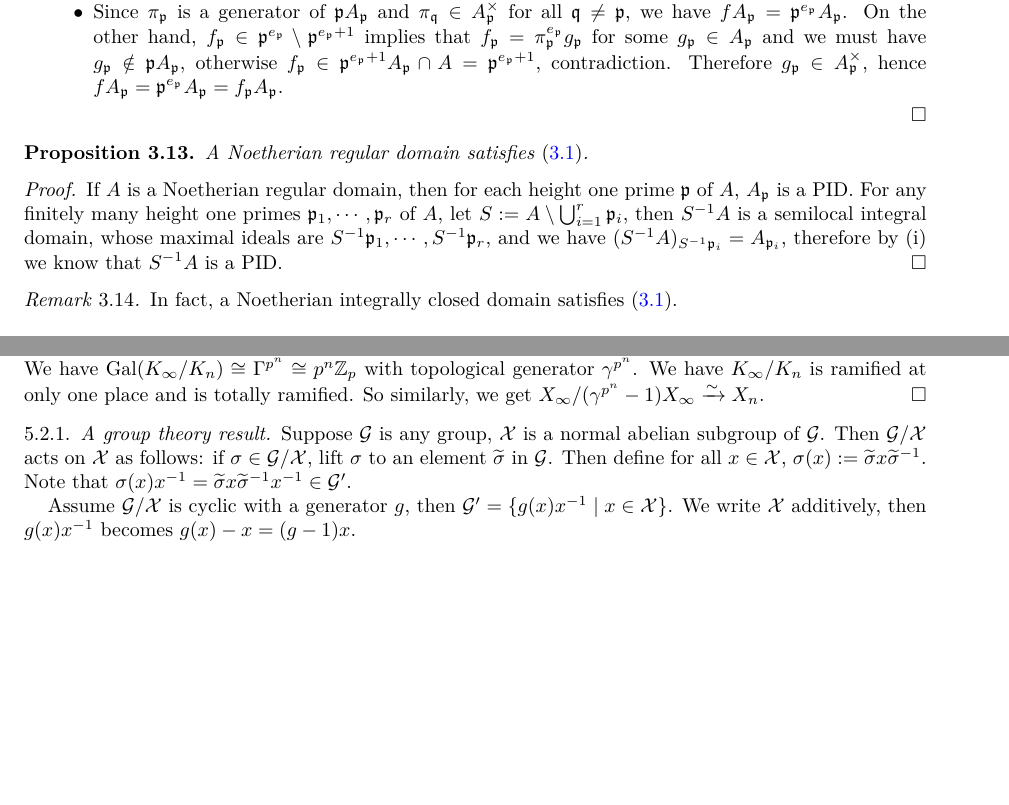
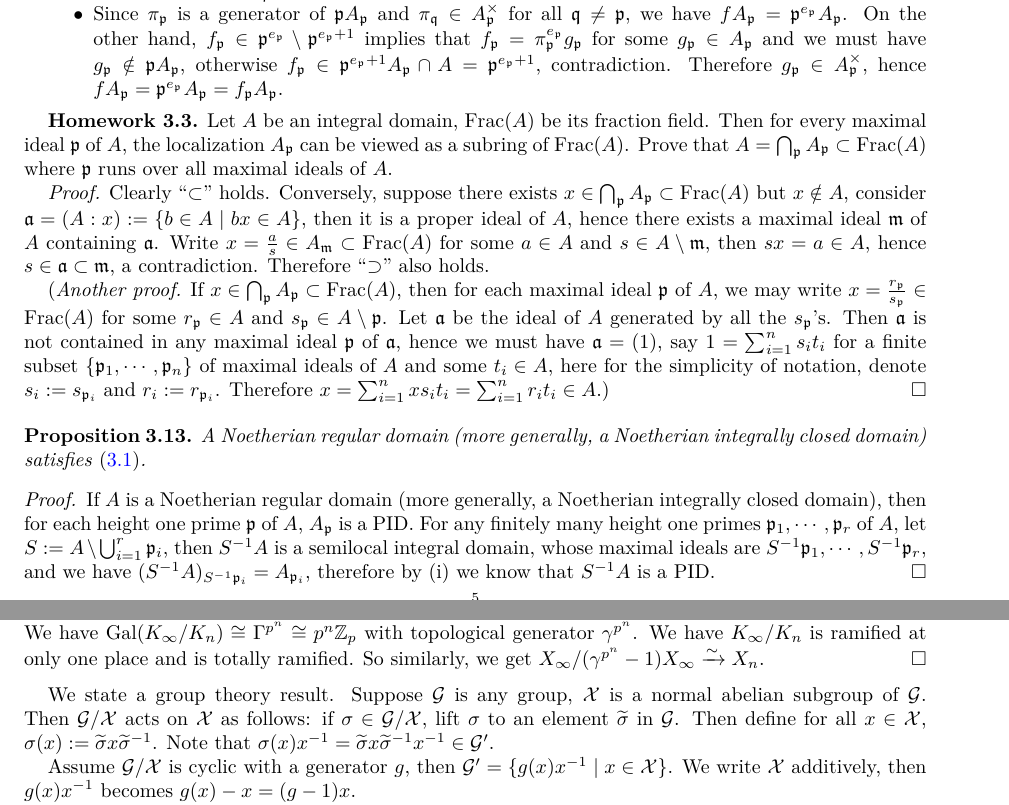
Before and after one commit to acmepjz/lean-iwasawa, a LaTeX paper (blueprint/src/print.tex, which reads blueprint/src/content.tex): two parts of pages 5 and 9 of 11 before the commit and two parts of pages 5 and 10 of 12 after it, joined at a grey line, cut so that both start at the same text, the shorter picture padded with empty space. Compiled offline with XeLaTeX; a missing font is replaced by an installed copy or a similar font.

Commit message:
add structure theorem (WIP)

```diff
--- a/blueprint/src/content.tex
+++ b/blueprint/src/content.tex
@@ -161,3 +163,6 @@ is also $Z$, so $TZ=Z$. Since $T$ is topologically nilpotent in $\Lambda$,
 for any open subgroup $U$ of $Z$, there exists $N\geq 0$ such that
 for any $n\geq N$, $T^nZ\subset U$. But by $TZ=Z$ we know that
 $T^nZ=Z$ for any $n\geq 0$. Therefore $Z$ must be zero.
+\end{proof}
+
+\subsection{Noetherian integrally closed domain}
@@ -537,16 +599,53 @@ $f_\fp=\pi_\fp^{e_\fp}g_\fp$ for some $g_\fp\in A_\fp$
 and we must have $g_\fp\notin\fp A_\fp$, otherwise $f_\fp\in\fp^{e_\fp+1}A_\fp\cap A=\fp^{e_\fp+1}$, contradiction. Therefore $g_\fp\in A_\fp^\times$,
 hence $fA_\fp=\fp^{e_\fp}A_\fp=f_\fp A_\fp$.
 \end{itemize}
+
+\textbf{Homework 3.3.}
+Let $A$ be an integral domain, $\Frac(A)$ be its fraction field.
+Then for every maximal ideal $\fp$ of $A$,
+the localization $A_\fp$ can be viewed as a subring of $\Frac(A)$.
+Prove that $A=\bigcap_\fp A_\fp\subset\Frac(A)$
+where $\fp$ runs over all maximal ideals of $A$.
+
+\emph{Proof.}
+Clearly ``$\subset$'' holds.
+Conversely, suppose there exists $x\in\bigcap_\fp A_\fp\subset\Frac(A)$
+but $x\notin A$,
+consider $\fa=(A:x):=\{b\in A\mid bx\in A\}$,
+then it is a proper ideal of $A$,
+hence there exists a maximal ideal $\fm$ of $A$ containing $\fa$.
+Write $x=\frac as\in A_\fm\subset\Frac(A)$
+for some $a\in A$ and $s\in A\setminus\fm$,
+then $sx=a\in A$, hence $s\in\fa\subset\fm$, a contradiction.
+Therefore ``$\supset$'' also holds.
+
+(\emph{Another proof.}
+If $x\in\bigcap_\fp A_\fp\subset\Frac(A)$,
+then for each maximal ideal $\fp$ of $A$,
+we may write $x=\frac{r_\fp}{s_\fp}\in\Frac(A)$ for some $r_\fp\in A$
+and $s_\fp\in A\setminus\fp$. Let $\fa$ be the ideal of $A$ generated by all the $s_\fp$'s.
+Then $\fa$ is not contained in any maximal ideal $\fp$ of $\fa$,
+hence we must have $\fa=(1)$, say $1=\sum_{i=1}^ns_it_i$
+for a finite subset $\{\fp_1,\cdots,\fp_n\}$ of maximal ideals of $A$
+and some $t_i\in A$, here for the simplicity of notation, denote
+$s_i:=s_{\fp_i}$ and $r_i:=r_{\fp_i}$.
+Therefore $x=\sum_{i=1}^nxs_it_i=\sum_{i=1}^nr_it_i\in A$.)
 \end{proof}
 
 \begin{prop}
 \label{regular-domain-is-good}
-\uses{semilocal-PID,ht-1-localization-is-PID}
-A Noetherian regular domain satisfies \eqref{eqn:ht-1-localization-is-PID}.
+\lean{IsKrullDomain.heightOneLocalizationIsPID}
+\leanok
+\uses{semilocal-PID,ht-1-localization-is-PID,noeth-ring-is-krull-domain-iff}
+A Noetherian regular domain
+(more generally, a Noetherian integrally closed domain)
+satisfies \eqref{eqn:ht-1-localization-is-PID}.
 \end{prop}
 
 \begin{proof}
-If $A$ is a Noetherian regular domain, then for each height one prime $\fp$ of $A$,
+If $A$ is a Noetherian regular domain
+(more generally, a Noetherian integrally closed domain),
+then for each height one prime $\fp$ of $A$,
 $A_\fp$ is a PID.
 For any finitely many height one primes $\fp_1,\cdots,\fp_r$ of $A$,
 let $S:=A\setminus\bigcup_{i=1}^r\fp_i$,
@@ -555,11 +654,6 @@ maximal ideals are $S^{-1}\fp_1,\cdots,S^{-1}\fp_r$,
 and we have $(S^{-1}A)_{S^{-1}\fp_i}=A_{\fp_i}$,
 therefore by (i) we know that $S^{-1}A$ is a PID.
 \end{proof}
-
-\begin{remark}
-In fact, a Noetherian integrally closed domain satisfies
-\eqref{eqn:ht-1-localization-is-PID}.
-\end{remark}
 
 \section{Structure of Iwasawa module}
 
@@ -1130,8 +1224,7 @@ totally ramified. So similarly, we get $X_\infty/(\gamma^{p^n}-1)X_\infty\xright
 X_n$.
 \end{proof}
 
-\subsubsection{A group theory result}
-
+We state a group theory result.
 Suppose $\CG$ is any group, $\CX$ is a normal abelian subgroup of $\CG$.
 Then $\CG/\CX$ acts on $\CX$ as follows:
 if $\sigma\in{\CG/\CX}$, lift $\sigma$ to an element $\widetilde\sigma$ in $\CG$.
```
Also changed, not shown: blueprint/src/content.tex (63 more changed lines), 2 other files.
